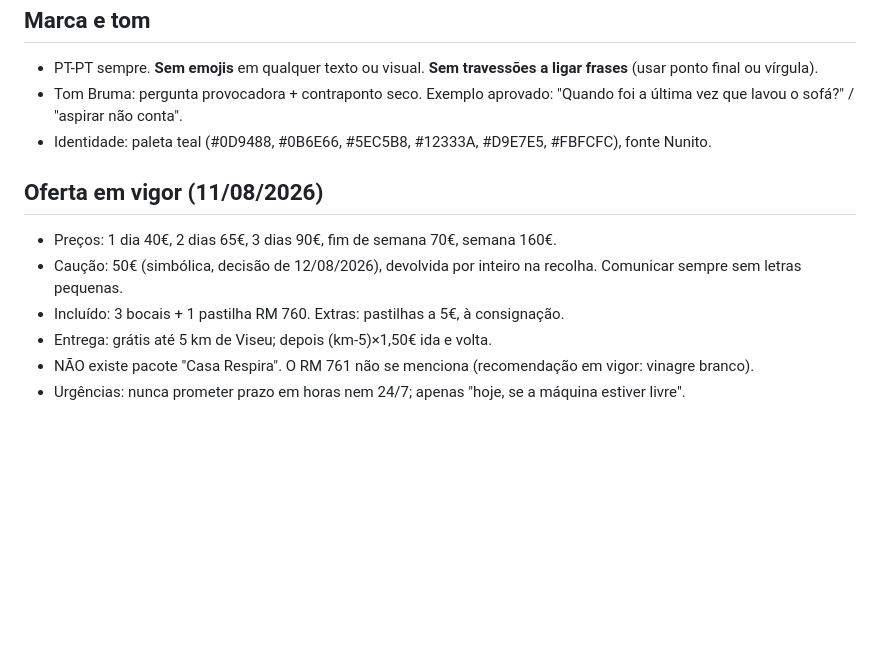
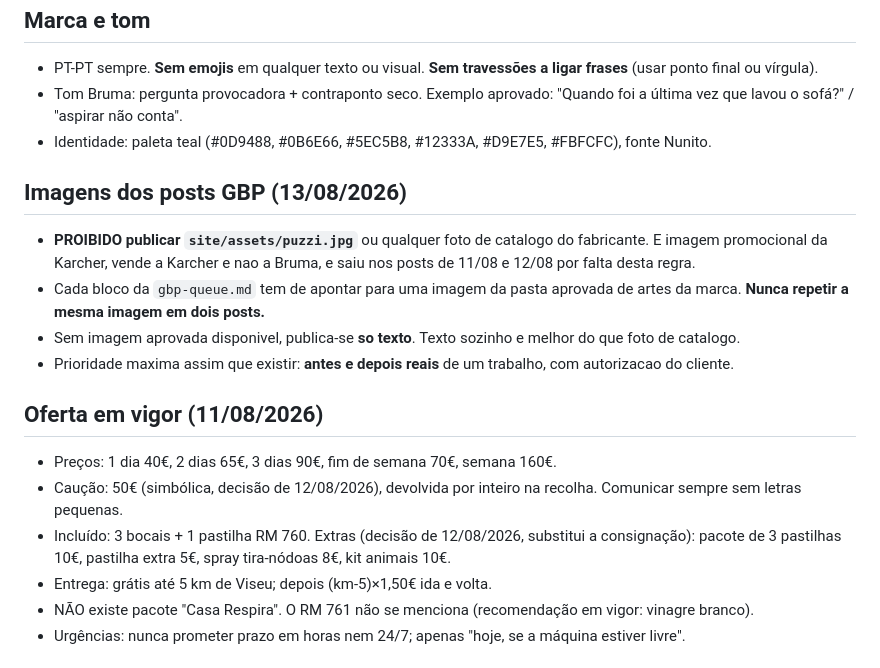
Before and after one commit to mavechfe/bruma-site, a Markdown page: automation/guardrails.md, the part around the change. GitHub-like rendering; blank space fills up the shorter version.

Commit message:
guardrails: proibir foto de catalogo nos posts GBP e alinhar extras com a decisao de 12/08
A regra das imagens estava so no PC local desde 13/08 e nunca chegou ao repositorio,
por isso nem o agente cloud nem a tarefa local a liam. Os extras passam a refletir o
pacote de 3 pastilhas a 10 EUR em vez da consignacao antiga.

Co-Authored-By: Claude Opus 5 (1M context) <noreply@anthropic.com>

```diff
--- a/automation/guardrails.md
+++ b/automation/guardrails.md
@@ -15,11 +15,18 @@ Qualquer rotina (cloud ou local) lê este ficheiro antes de escrever conteúdo.
 - Tom Bruma: pergunta provocadora + contraponto seco. Exemplo aprovado: "Quando foi a última vez que lavou o sofá?" / "aspirar não conta".
 - Identidade: paleta teal (#0D9488, #0B6E66, #5EC5B8, #12333A, #D9E7E5, #FBFCFC), fonte Nunito.
 
+## Imagens dos posts GBP (13/08/2026)
+
+- **PROIBIDO publicar `site/assets/puzzi.jpg`** ou qualquer foto de catalogo do fabricante. E imagem promocional da Karcher, vende a Karcher e nao a Bruma, e saiu nos posts de 11/08 e 12/08 por falta desta regra.
+- Cada bloco da `gbp-queue.md` tem de apontar para uma imagem da pasta aprovada de artes da marca. **Nunca repetir a mesma imagem em dois posts.**
+- Sem imagem aprovada disponivel, publica-se **so texto**. Texto sozinho e melhor do que foto de catalogo.
+- Prioridade maxima assim que existir: **antes e depois reais** de um trabalho, com autorizacao do cliente.
+
 ## Oferta em vigor (11/08/2026)
 
 - Preços: 1 dia 40€, 2 dias 65€, 3 dias 90€, fim de semana 70€, semana 160€.
 - Caução: 50€ (simbólica, decisão de 12/08/2026), devolvida por inteiro na recolha. Comunicar sempre sem letras pequenas.
-- Incluído: 3 bocais + 1 pastilha RM 760. Extras: pastilhas a 5€, à consignação.
+- Incluído: 3 bocais + 1 pastilha RM 760. Extras (decisão de 12/08/2026, substitui a consignação): pacote de 3 pastilhas 10€, pastilha extra 5€, spray tira-nódoas 8€, kit animais 10€.
 - Entrega: grátis até 5 km de Viseu; depois (km-5)×1,50€ ida e volta.
 - NÃO existe pacote "Casa Respira". O RM 761 não se menciona (recomendação em vigor: vinagre branco).
 - Urgências: nunca prometer prazo em horas nem 24/7; apenas "hoje, se a máquina estiver livre".
```
